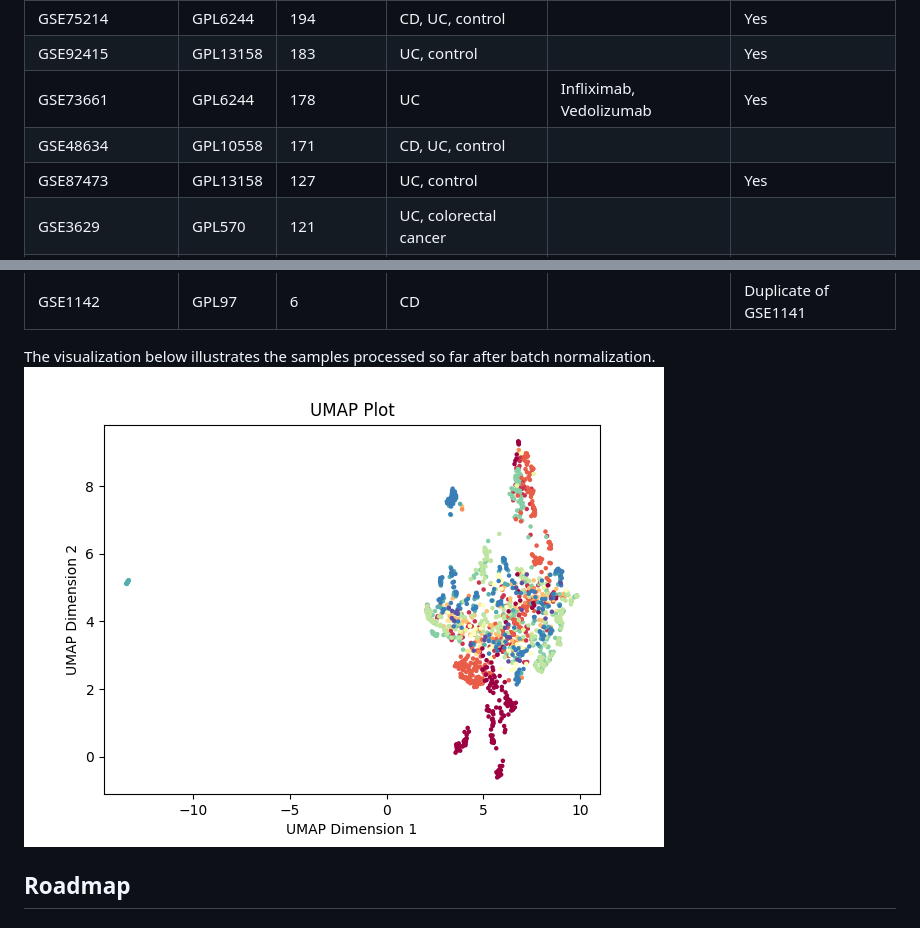
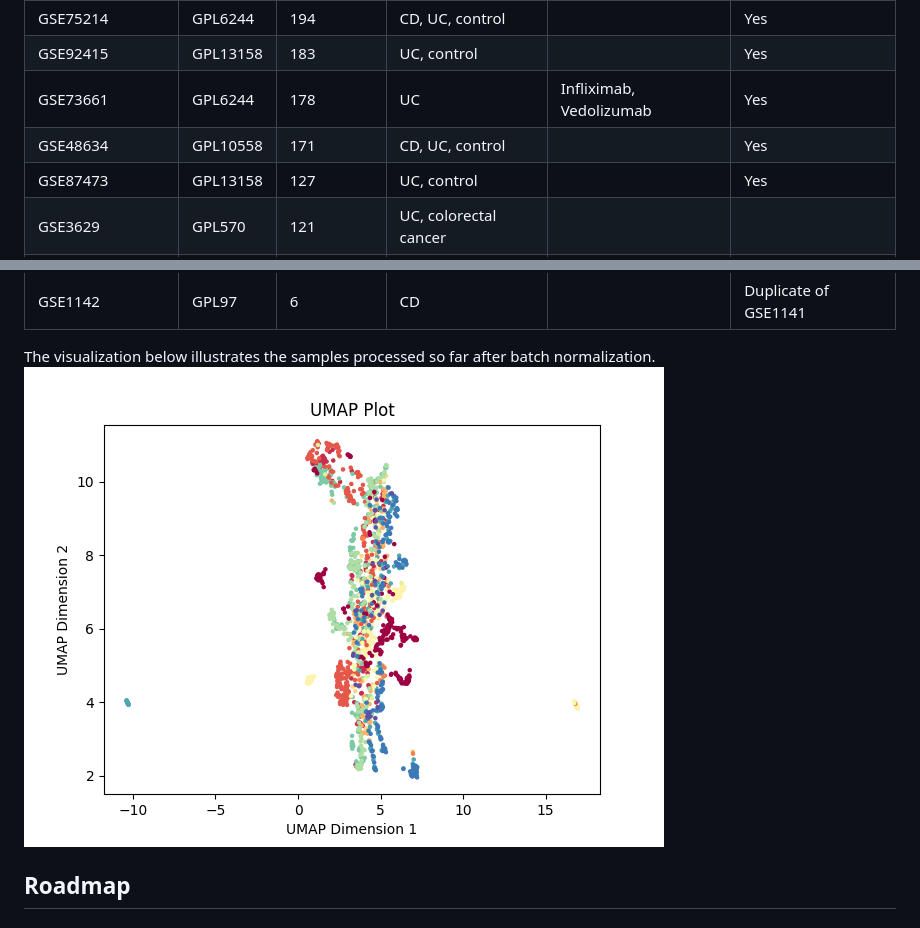
Before and after one commit to MaciejPiernik/ibd, a Markdown page: README.md, 2 parts joined by grey strips. Rendered like a GitHub page; pictures changed too: results/umap.png.

```diff
--- a/README.md
+++ b/README.md
@@ -36,7 +36,7 @@ GSE11223|GPL1708|202|UC, control||Yes
 GSE75214|GPL6244|194|CD, UC, control||Yes
 GSE92415|GPL13158|183|UC, control||Yes
 GSE73661|GPL6244|178|UC|Infliximab, Vedolizumab|Yes
-GSE48634|GPL10558|171|CD, UC, control||
+GSE48634|GPL10558|171|CD, UC, control||Yes
 GSE87473|GPL13158|127|UC, control||Yes
 GSE3629|GPL570|121|UC, colorectal cancer||
 GSE59071|GPL6244|116|CD, UC||Subset of GSE75214
```
Also changed, not shown: 6 other files.
